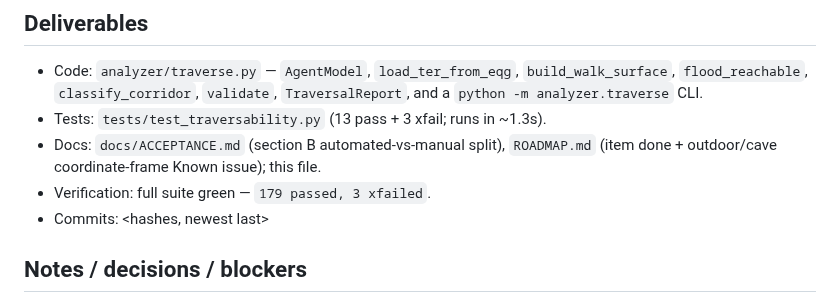
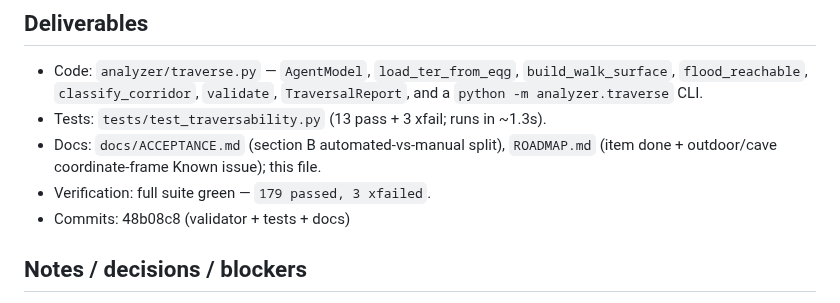
Before and after one commit to findar/eq_s3d, a Markdown page: tasks/traversability-validator.md, the part around the change. GitHub-like rendering.

Commit message:
Record commit hash in traversability task deliverables

```diff
--- a/tasks/traversability-validator.md
+++ b/tasks/traversability-validator.md
@@ -100,7 +100,7 @@ place, palette, lighting mood) — only the mechanical navigability MUSTs.
 - Docs: `docs/ACCEPTANCE.md` (section B automated-vs-manual split), `ROADMAP.md`
   (item done + outdoor/cave coordinate-frame Known issue); this file.
 - Verification: full suite green — `179 passed, 3 xfailed`.
-- Commits: <hashes, newest last>
+- Commits: 48b08c8 (validator + tests + docs)
 
 ## Notes / decisions / blockers
 
```
